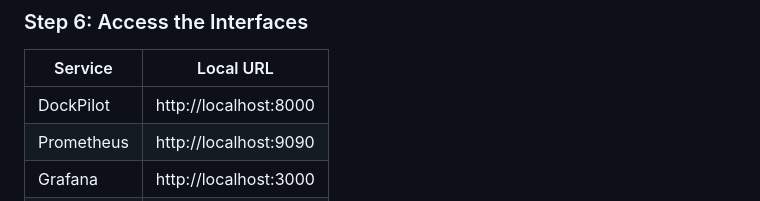
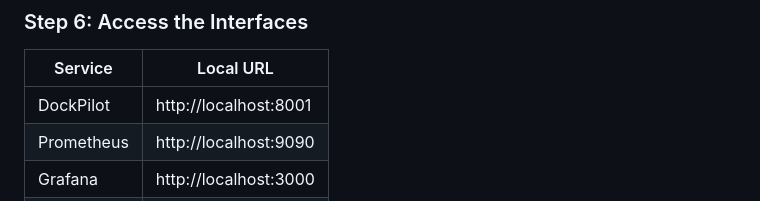
Before and after one commit to kanishkaramesh60/DockPilot, a Markdown page: README.md, the part around the change. Rendered like a GitHub page.

```diff
--- a/README.md
+++ b/README.md
@@ -397,7 +397,7 @@ uvicorn manager.main:app --host 127.0.0.1 --port 8001
 
 | Service | Local URL |
 |---|---|
-| DockPilot | http://localhost:8000 |
+| DockPilot | http://localhost:8001 |
 | Prometheus | http://localhost:9090 |
 | Grafana | http://localhost:3000 |
 | cAdvisor | http://localhost:8085 |
```
